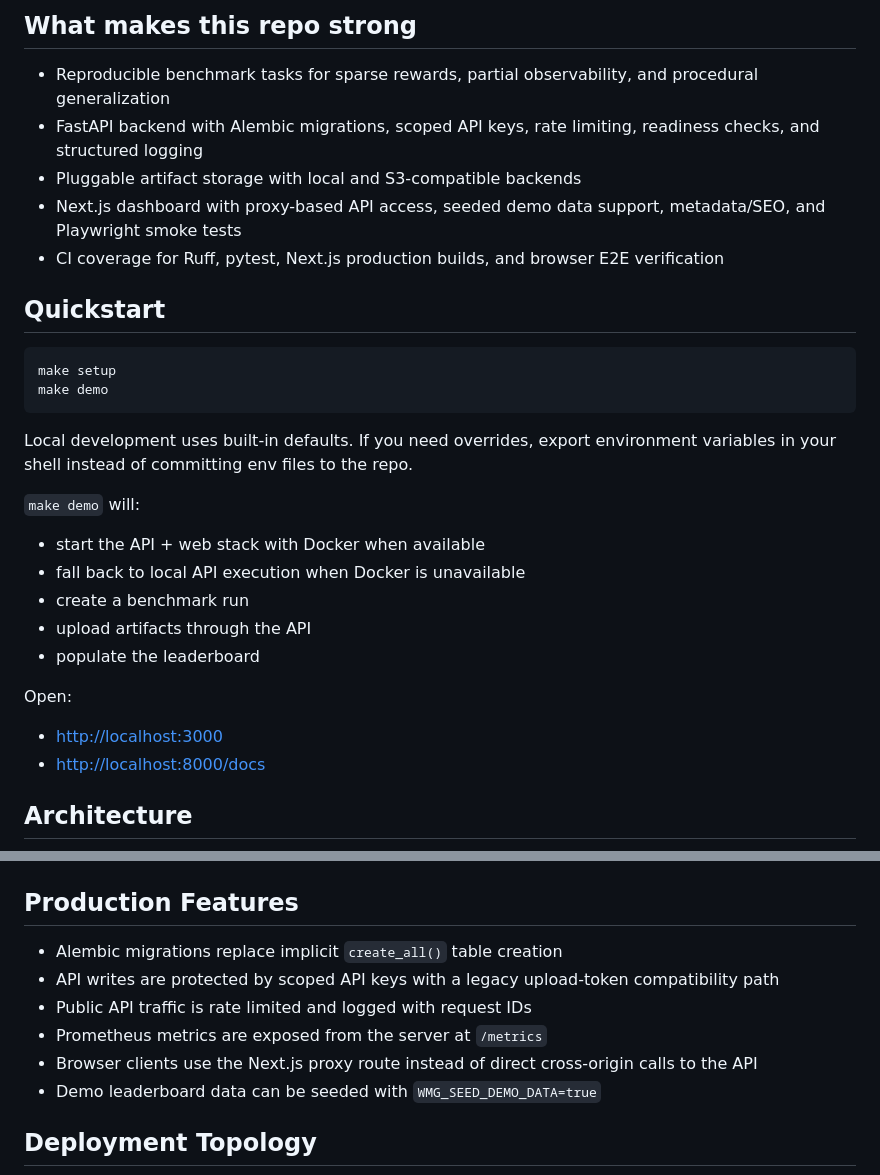
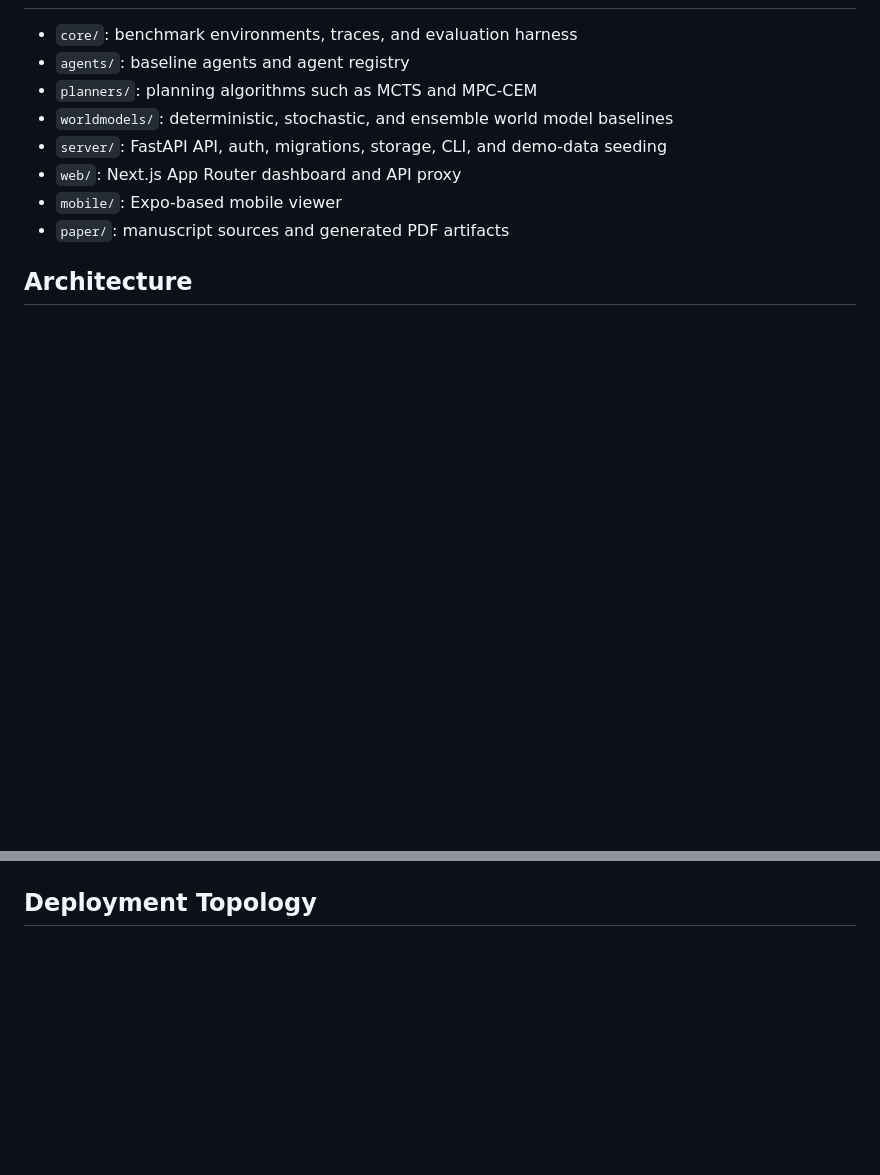
Before and after one commit to biru-codeastromer/WorldModel-Gym, a Markdown page: README.md, 2 parts joined by grey strips. GitHub-like rendering; blank space fills up the shorter version.

````diff
--- a/README.md
+++ b/README.md
@@ -10,33 +14,12 @@ WorldModel Gym is a production-ready benchmark platform for long-horizon plannin
 
-## What makes this repo strong
-
-- Reproducible benchmark tasks for sparse rewards, partial observability, and procedural generalization
-- FastAPI backend with Alembic migrations, scoped API keys, rate limiting, readiness checks, and structured logging
-- Pluggable artifact storage with local and S3-compatible backends
-- Next.js dashboard with proxy-based API access, seeded demo data support, metadata/SEO, and Playwright smoke tests
-- CI coverage for Ruff, pytest, Next.js production builds, and browser E2E verification
-
-## Quickstart
-
-```bash
-make setup
-make demo
-```
-
-Local development uses built-in defaults. If you need overrides, export environment variables in your shell instead of committing env files to the repo.
-
-`make demo` will:
-
-- start the API + web stack with Docker when available
-- fall back to local API execution when Docker is unavailable
-- create a benchmark run
-- upload artifacts through the API
-- populate the leaderboard
-
-Open:
-
-- [http://localhost:3000](http://localhost:3000)
-- [http://localhost:8000/docs](http://localhost:8000/docs)
+- `core/`: benchmark environments, traces, and evaluation harness
+- `agents/`: baseline agents and agent registry
+- `planners/`: planning algorithms such as MCTS and MPC-CEM
+- `worldmodels/`: deterministic, stochastic, and ensemble world model baselines
+- `server/`: FastAPI API, auth, migrations, storage, CLI, and demo-data seeding
+- `web/`: Next.js App Router dashboard and API proxy
+- `mobile/`: Expo-based mobile viewer
+- `paper/`: manuscript sources and generated PDF artifacts
 
 ## Architecture
 
@@ -74,13 +57,4 @@ flowchart LR
 ```
-
-## Production Features
-
-- Alembic migrations replace implicit `create_all()` table creation
-- API writes are protected by scoped API keys with a legacy upload-token compatibility path
-- Public API traffic is rate limited and logged with request IDs
-- Prometheus metrics are exposed from the server at `/metrics`
-- Browser clients use the Next.js proxy route instead of direct cross-origin calls to the API
-- Demo leaderboard data can be seeded with `WMG_SEED_DEMO_DATA=true`
 
 ## Deployment Topology
 
````
Also changed, not shown: other parts of README.md (+135 -67 lines).
